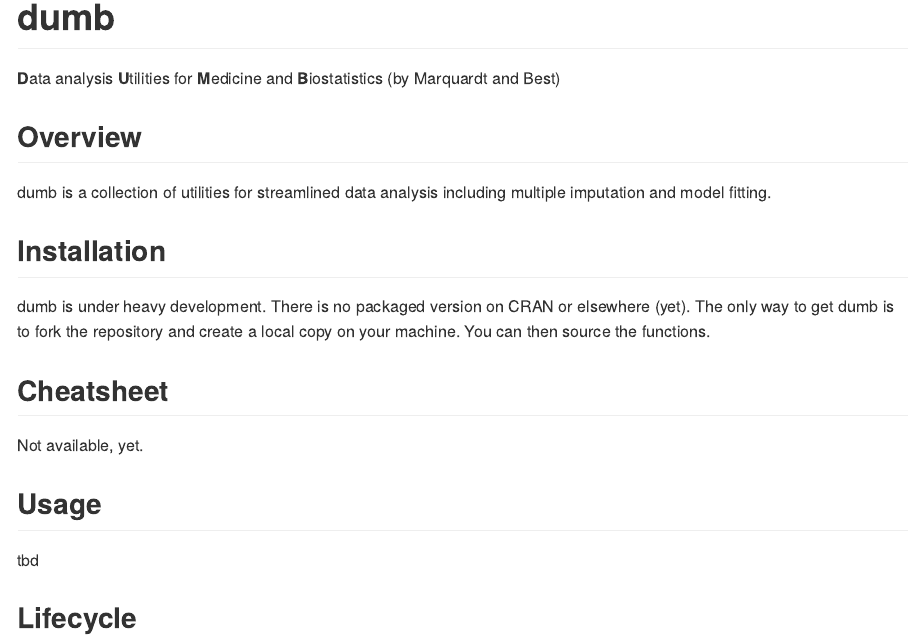
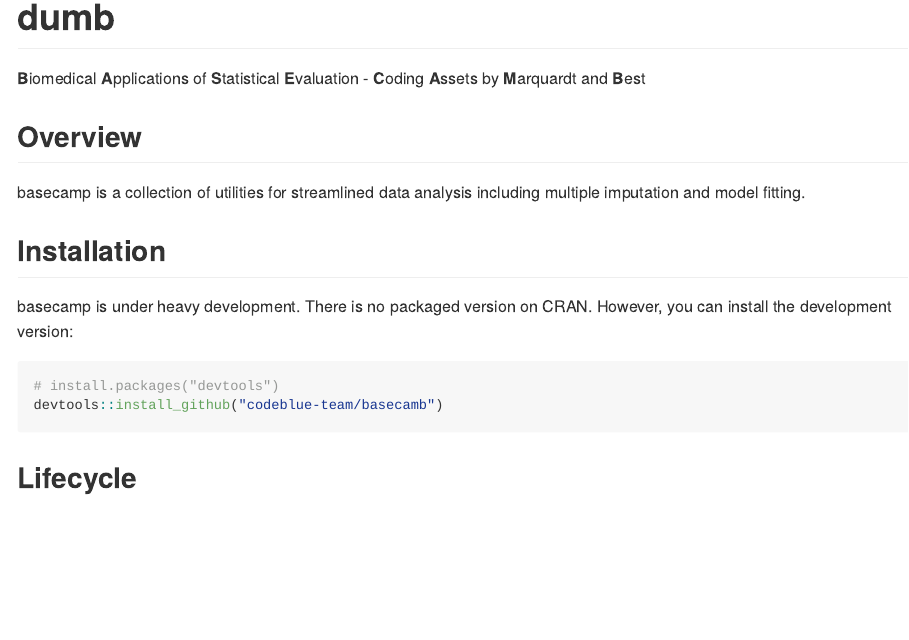
Before and after one commit to codeblue-team/basecamb, an R Markdown document (README.rmd): the page in a window 1100 px wide, from its top. The pictures show the output file README.md that the author committed with the source, drawn offline in the style of GitHub; badge pictures from the web are left out.

Commit message:
updated documentation

````diff
--- a/README.rmd
+++ b/README.rmd
@@ -18,21 +18,18 @@
 
 ## Overview
 
-dumb is a collection of utilities for streamlined data analysis including multiple imputation and model fitting.
+basecamp is a collection of utilities for streamlined data analysis including multiple imputation and model fitting.
 
 ## Installation
 
-dumb is under heavy development. There is no packaged version on CRAN or elsewhere (yet).
-The only way to get dumb is to fork the repository and create a local copy on your machine. You can then source the functions.
+basecamp is under heavy development. There is no packaged version on CRAN.
+However, you can install the development version:
 
-## Cheatsheet
-
-Not available, yet.
-
-## Usage
-
-tbd
+```{r, eval = FALSE}
+# install.packages("devtools")
+devtools::install_github("codeblue-team/basecamb")
+```
 
 ## Lifecycle
 
-[![lifecycle](https://img.shields.io/badge/lifecycle-heavy_development-red.svg)]
+![lifecycle](https://img.shields.io/badge/lifecycle-heavy_development-red.svg)
````
Also changed, not shown: README.md, README.rmd (2 more changed lines).
